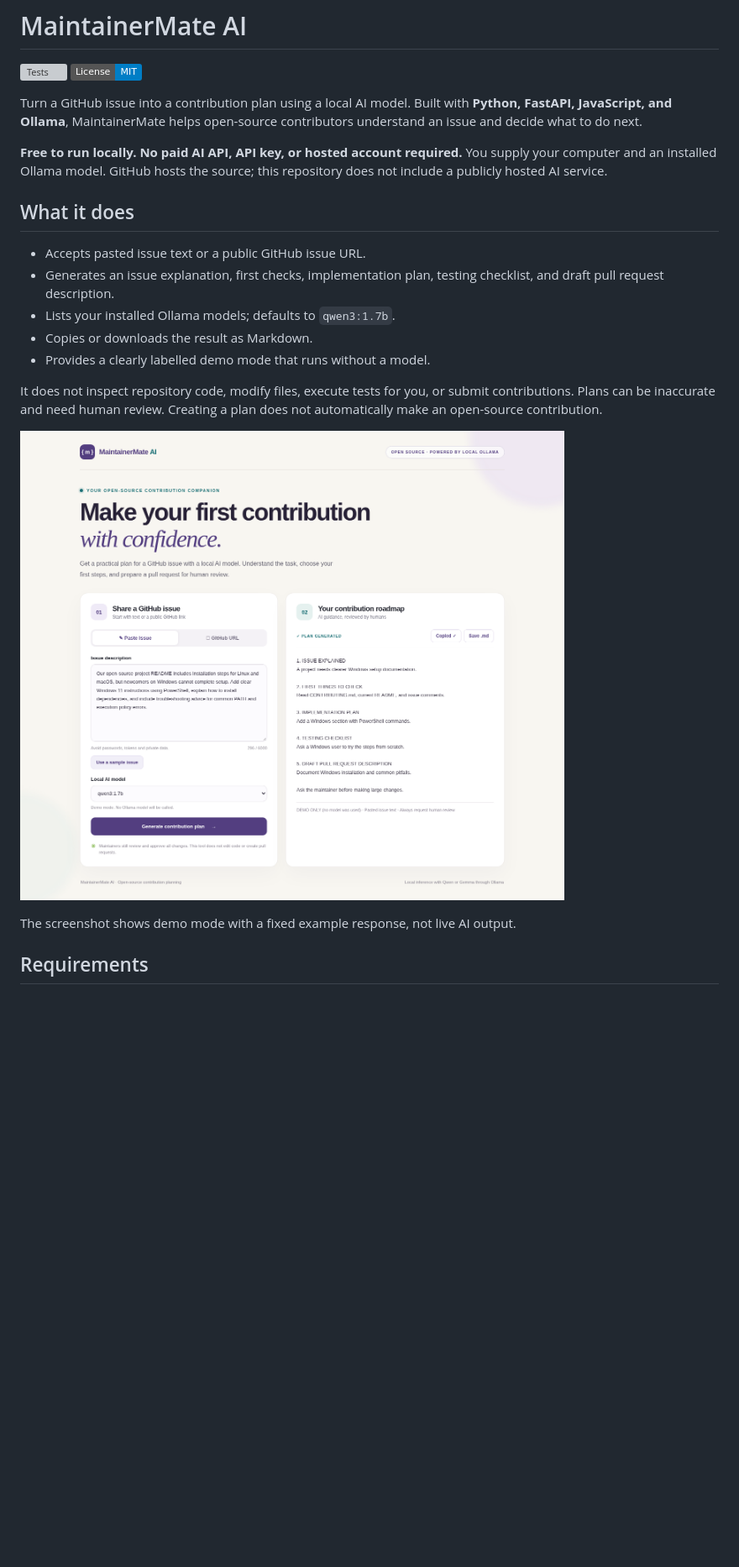
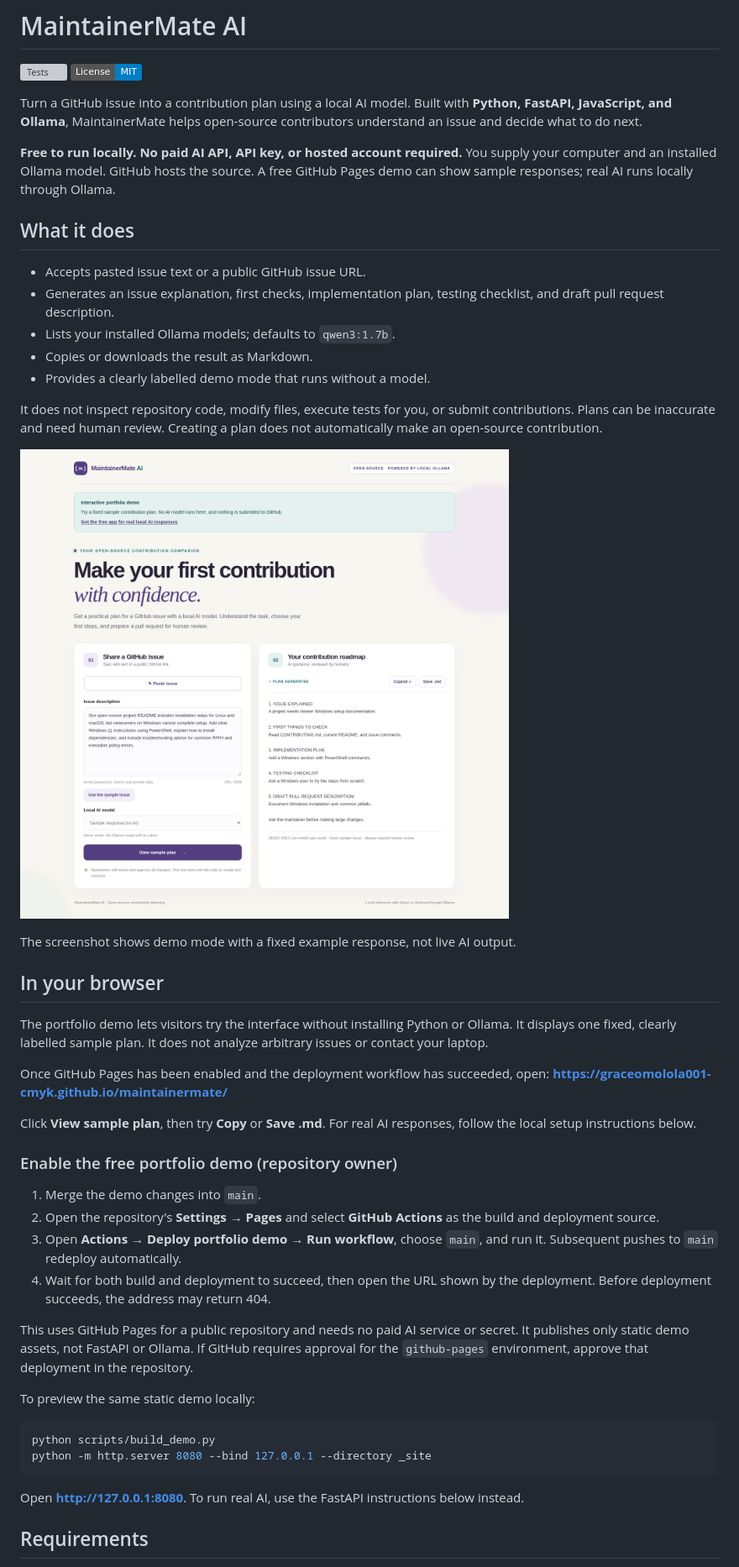
Before and after one commit to graceomolola001-cmyk/maintainermate, a Markdown page: README.md, the part around one of its changes. Shown at 84% size. Drawn GitHub-style; pictures changed too: docs/demo.png; badges without logos; blank space fills up the shorter version; grey boxes are pictures that could not be loaded.

Commit message:
Add free sample-only GitHub Pages visitor demo

````diff
--- a/README.md
+++ b/README.md
@@ -5,7 +5,7 @@
 
 Turn a GitHub issue into a contribution plan using a local AI model. Built with **Python, FastAPI, JavaScript, and Ollama**, MaintainerMate helps open-source contributors understand an issue and decide what to do next.
 
-**Free to run locally. No paid AI API, API key, or hosted account required.** You supply your computer and an installed Ollama model. GitHub hosts the source; this repository does not include a publicly hosted AI service.
+**Free to run locally. No paid AI API, API key, or hosted account required.** You supply your computer and an installed Ollama model. GitHub hosts the source. A free GitHub Pages demo can show sample responses; real AI runs locally through Ollama.
 
 ## What it does
 
@@ -20,6 +20,33 @@ It does not inspect repository code, modify files, execute tests for you, or sub
 ![MaintainerMate demo interface](docs/demo.png)
 
 The screenshot shows demo mode with a fixed example response, not live AI output.
+
+## In your browser
+
+The portfolio demo lets visitors try the interface without installing Python or Ollama. It displays one fixed, clearly labelled sample plan. It does not analyze arbitrary issues or contact your laptop.
+
+Once GitHub Pages has been enabled and the deployment workflow has succeeded, open:
+**https://graceomolola001-cmyk.github.io/maintainermate/**
+
+Click **View sample plan**, then try **Copy** or **Save .md**. For real AI responses, follow the local setup instructions below.
+
+### Enable the free portfolio demo (repository owner)
+
+1. Merge the demo changes into `main`.
+2. Open the repository's **Settings → Pages** and select **GitHub Actions** as the build and deployment source.
+3. Open **Actions → Deploy portfolio demo → Run workflow**, choose `main`, and run it. Subsequent pushes to `main` redeploy automatically.
+4. Wait for both build and deployment to succeed, then open the URL shown by the deployment. Before deployment succeeds, the address may return 404.
+
+This uses GitHub Pages for a public repository and needs no paid AI service or secret. It publishes only static demo assets, not FastAPI or Ollama. If GitHub requires approval for the `github-pages` environment, approve that deployment in the repository.
+
+To preview the same static demo locally:
+
+```powershell
+python scripts/build_demo.py
+python -m http.server 8080 --bind 127.0.0.1 --directory _site
+```
+
+Open **http://127.0.0.1:8080**. To run real AI, use the FastAPI instructions below instead.
 
 ## Requirements
 
````
Also changed, not shown: other parts of README.md (+3 -2 lines), 9 other files.
